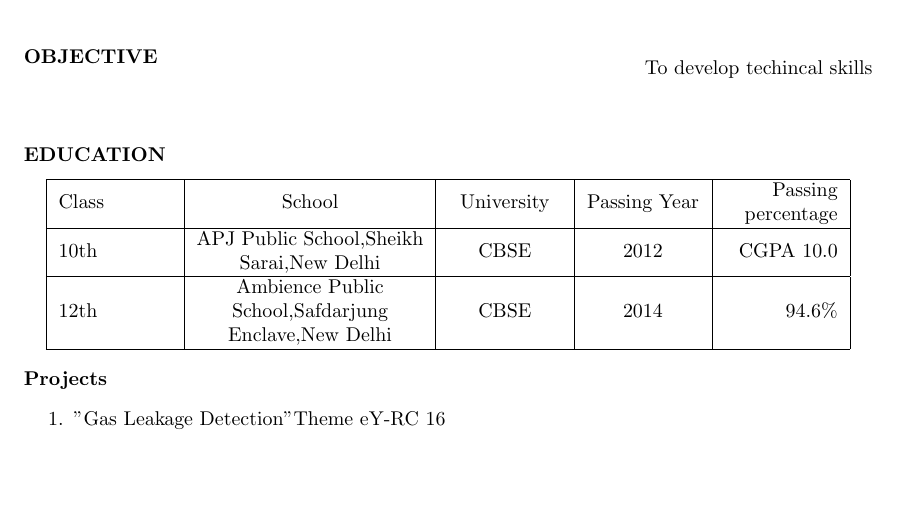
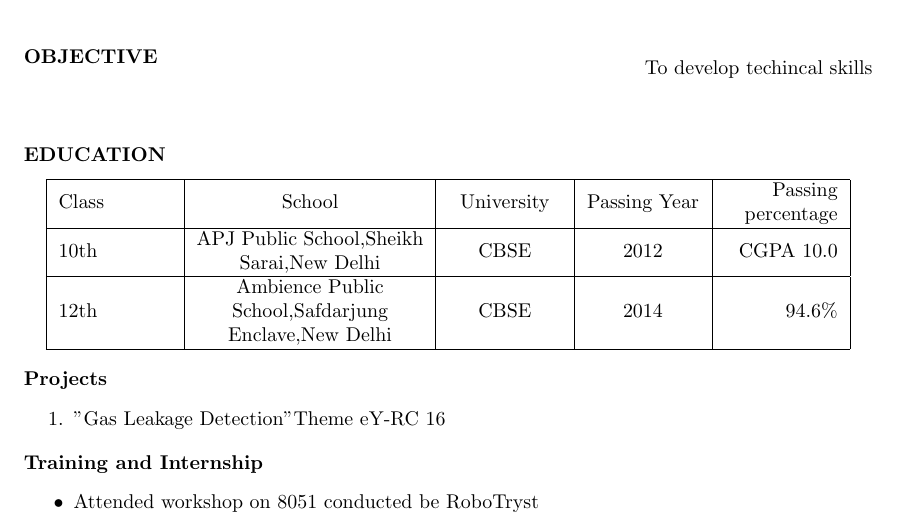
Before and after one commit to 4m4npr33t/Resume, a LaTeX document (Amanpreet Singh.tex): part of the page, cut so that both start at the same text, the shorter picture padded with empty space. Compiled offline with pdfLaTeX.

Commit message:
training added

```diff
--- a/Amanpreet Singh.tex
+++ b/Amanpreet Singh.tex
@@ -74,4 +74,16 @@ Class & School & University & Passing Year & Passing percentage\\
 
 
 
+\begin{flushleft}
+\textbf{Training and Internship}
+\begin{flushright}
+\begin{itemize}
+\item Attended workshop on 8051 conducted be RoboTryst
+\end{itemize}
+\end{flushright}
+\end{flushleft}
+
+
+
+
 \end{document}
```
Also changed, not shown: Amanpreet Singh.pdf, 2 other files.
